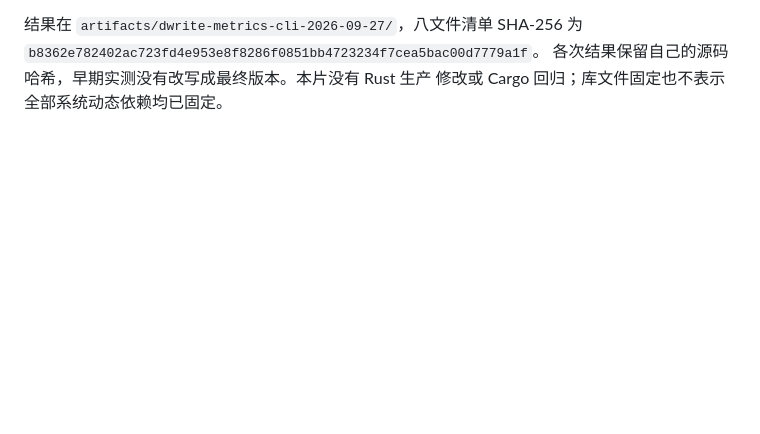
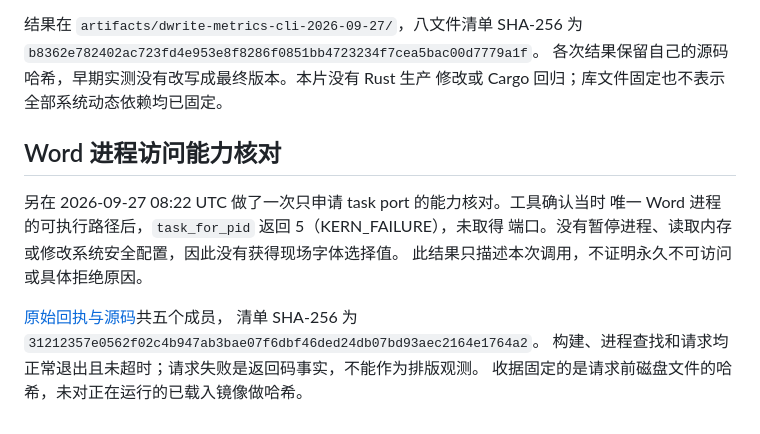
Before and after one commit to Jabberwocky238/rsWordLayout, a Markdown page: docs/DWRITE-METRICS-2026-09-27.md, the part around the change. Drawn GitHub-style; blank space fills up the shorter version.

```diff
--- a/docs/DWRITE-METRICS-2026-09-27.md
+++ b/docs/DWRITE-METRICS-2026-09-27.md
@@ -74,3 +74,15 @@ JSON 记录、浮点溢出和深层 JSON 异常已补正并纳入失败收据回
 `b8362e782402ac723fd4e953e8f8286f0851bb4723234f7cea5bac00d7779a1f`。
 各次结果保留自己的源码哈希，早期实测没有改写成最终版本。本片没有 Rust 生产
 修改或 Cargo 回归；库文件固定也不表示全部系统动态依赖均已固定。
+
+## Word 进程访问能力核对
+
+另在 2026-09-27 08:22 UTC 做了一次只申请 task port 的能力核对。工具确认当时
+唯一 Word 进程的可执行路径后，`task_for_pid` 返回 5（KERN_FAILURE），未取得
+端口。没有暂停进程、读取内存或修改系统安全配置，因此没有获得现场字体选择值。
+此结果只描述本次调用，不证明永久不可访问或具体拒绝原因。
+
+[原始回执与源码](../artifacts/word-runtime-access-2026-09-27/README.md)共五个成员，
+清单 SHA-256 为 `31212357e0562f02c4b947ab3bae07f6dbf46ded24db07bd93aec2164e1764a2`。
+构建、进程查找和请求均正常退出且未超时；请求失败是返回码事实，不能作为排版观测。
+收据固定的是请求前磁盘文件的哈希，未对正在运行的已载入镜像做哈希。
```
Also changed, not shown: docs/DOCGRID-SIMPLE-FIT-2026-09-27.md (+17 -0 lines).
